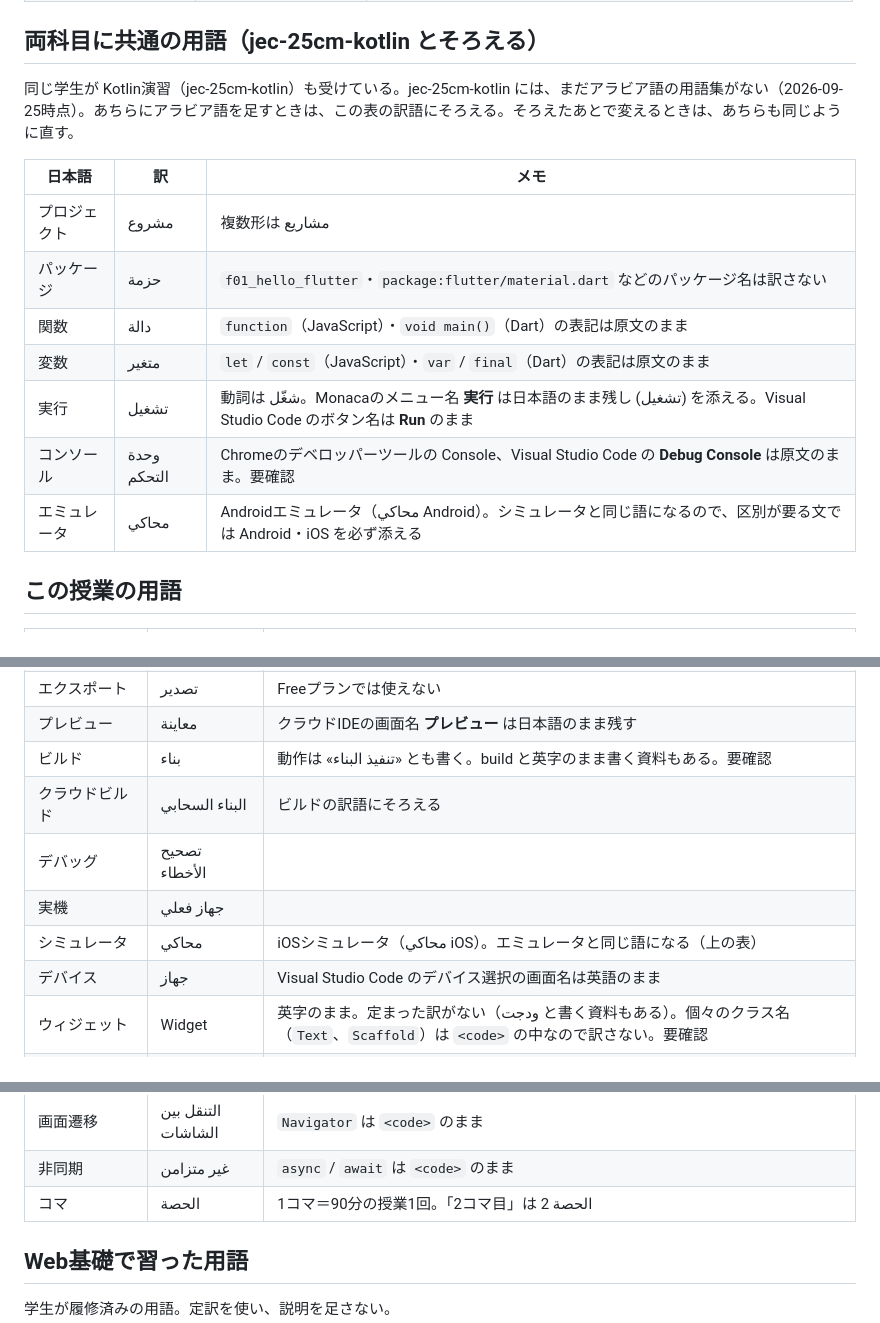
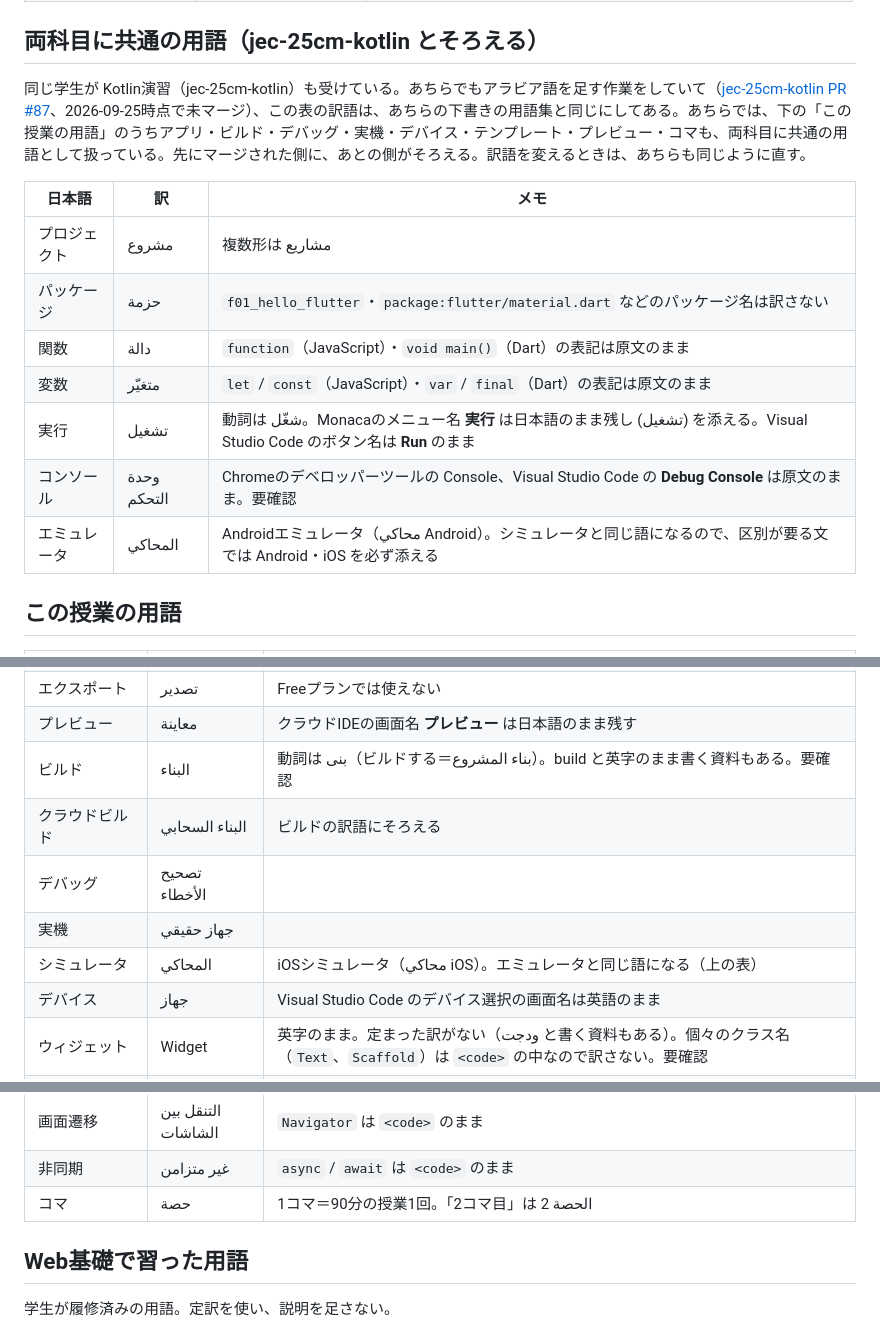
Before and after one commit to LeoAndo/jec-25cm-hybrid-app, a Markdown page: i18n/ar/glossary.md, 3 parts joined by grey strips. GitHub-like rendering.

Commit message:
アラビア語の共通の用語を jec-25cm-kotlin の下書きにそろえ、&lrm; の決まりを簡潔にする
- 変数・エミュレータ・ビルド・実機・シミュレータ・コマの訳語を、jec-25cm-kotlin PR #87 の
  用語集の下書きと同じにする
- &lrm; は、残す言葉が記号で終わるときに書く（うしろがアラビア語でも、文の終わりでも回り込むため）

Co-Authored-By: Claude Opus 5.5 <noreply@anthropic.com>

```diff
--- a/i18n/ar/glossary.md
+++ b/i18n/ar/glossary.md
@@ -21,17 +21,17 @@
 
 ## 両科目に共通の用語（jec-25cm-kotlin とそろえる）
 
-同じ学生が Kotlin演習（jec-25cm-kotlin）も受けている。jec-25cm-kotlin には、まだアラビア語の用語集がない（2026-09-25時点）。あちらにアラビア語を足すときは、この表の訳語にそろえる。そろえたあとで変えるときは、あちらも同じように直す。
+同じ学生が Kotlin演習（jec-25cm-kotlin）も受けている。あちらでもアラビア語を足す作業をしていて（[jec-25cm-kotlin PR #87](https://github.com/LeoAndo/jec-25cm-kotlin/pull/87)、2026-09-25時点で未マージ）、この表の訳語は、あちらの下書きの用語集と同じにしてある。あちらでは、下の「この授業の用語」のうちアプリ・ビルド・デバッグ・実機・デバイス・テンプレート・プレビュー・コマも、両科目に共通の用語として扱っている。先にマージされた側に、あとの側がそろえる。訳語を変えるときは、あちらも同じように直す。
 
 | 日本語 | 訳 | メモ |
 | --- | --- | --- |
 | プロジェクト | مشروع | 複数形は مشاريع |
 | パッケージ | حزمة | `f01_hello_flutter`・`package:flutter/material.dart` などのパッケージ名は訳さない |
 | 関数 | دالة | `function`（JavaScript）・`void main()`（Dart）の表記は原文のまま |
-| 変数 | متغير | `let` / `const`（JavaScript）・`var` / `final`（Dart）の表記は原文のまま |
+| 変数 | متغيّر | `let` / `const`（JavaScript）・`var` / `final`（Dart）の表記は原文のまま |
 | 実行 | تشغيل | 動詞は شغّل。Monacaのメニュー名 **実行** は日本語のまま残し (تشغيل) を添える。Visual Studio Code のボタン名は **Run** のまま |
 | コンソール | وحدة التحكم | Chromeのデベロッパーツールの Console、Visual Studio Code の **Debug Console** は原文のまま。要確認 |
-| エミュレータ | محاكي | Androidエミュレータ（محاكي Android）。シミュレータと同じ語になるので、区別が要る文では Android・iOS を必ず添える |
+| エミュレータ | المحاكي | Androidエミュレータ（محاكي Android）。シミュレータと同じ語になるので、区別が要る文では Android・iOS を必ず添える |
 
 ## この授業の用語
 
@@ -49,11 +49,11 @@
 | インポート・取り込む | استيراد | ダッシュボードの **インポート** は日本語のまま残す。Dart の `import` 文は `<code>` の中なので関係ない |
 | エクスポート | تصدير | Freeプランでは使えない |
 | プレビュー | معاينة | クラウドIDEの画面名 **プレビュー** は日本語のまま残す |
-| ビルド | بناء | 動作は «تنفيذ البناء» とも書く。build と英字のまま書く資料もある。要確認 |
+| ビルド | البناء | 動詞は بنى（ビルドする＝بناء المشروع）。build と英字のまま書く資料もある。要確認 |
 | クラウドビルド | البناء السحابي | ビルドの訳語にそろえる |
 | デバッグ | تصحيح الأخطاء | |
-| 実機 | جهاز فعلي | |
-| シミュレータ | محاكي | iOSシミュレータ（محاكي iOS）。エミュレータと同じ語になる（上の表） |
+| 実機 | جهاز حقيقي | |
+| シミュレータ | المحاكي | iOSシミュレータ（محاكي iOS）。エミュレータと同じ語になる（上の表） |
 | デバイス | جهاز | Visual Studio Code のデバイス選択の画面名は英語のまま |
 | ウィジェット | Widget | 英字のまま。定まった訳がない（ودجت と書く資料もある）。個々のクラス名（`Text`、`Scaffold`）は `<code>` の中なので訳さない。要確認 |
 | 宣言的UI | واجهة المستخدم التصريحية | |
@@ -61,7 +61,7 @@
 | ホットリロード | Hot Reload | 英字のまま。إعادة التحميل السريع と訳す資料もある。要確認 |
 | 画面遷移 | التنقل بين الشاشات | `Navigator` は `<code>` のまま |
 | 非同期 | غير متزامن | `async` / `await` は `<code>` のまま |
-| コマ | الحصة | 1コマ＝90分の授業1回。「2コマ目」は الحصة 2 |
+| コマ | حصة | 1コマ＝90分の授業1回。「2コマ目」は الحصة 2 |
 
 ## Web基礎で習った用語
 
```
Also changed, not shown: other parts of i18n/ar/glossary.md (+1 -1 lines), skills/translate-teaching-materials/SKILL.md (+1 -1 lines).
